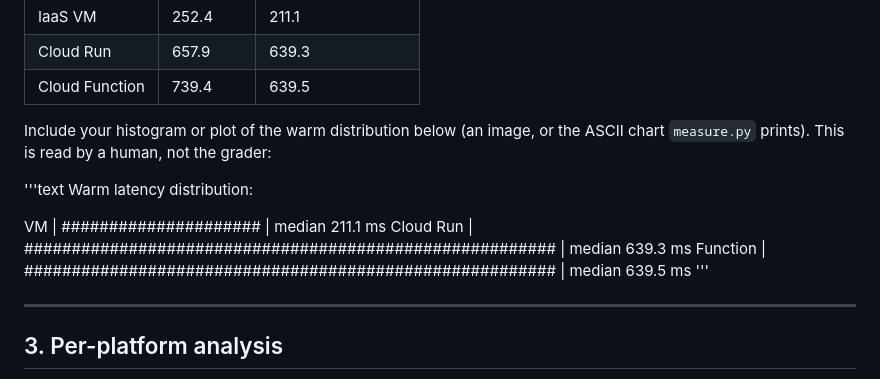
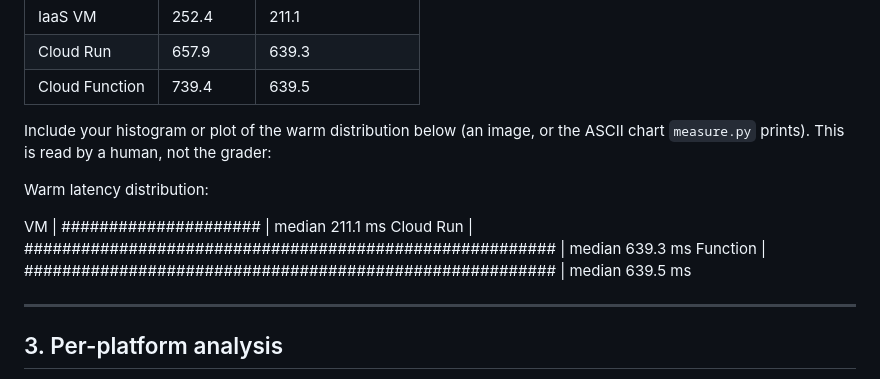
Before and after one commit to Julianeplp/clouds-lab-student, a Markdown page: submission/phase1_report.md, the part around the change. Rendered like a GitHub page.

Commit message:
Clean up warm latency distribution formatting
Removed unnecessary text formatting from warm latency distribution section.

```diff
--- a/submission/phase1_report.md
+++ b/submission/phase1_report.md
@@ -52,13 +52,11 @@ Include your histogram or plot of the warm distribution below (an image, or the
 `measure.py` prints). This is read by a human, not the grader:
 
 <!--answer:latency_plot-->
-'''text
 Warm latency distribution:
 
 VM        | #####################             | median 211.1 ms
 Cloud Run | ######################################################## | median 639.3 ms
 Function  | ######################################################## | median 639.5 ms
-'''
 <!--/answer-->
 
 ---
```
